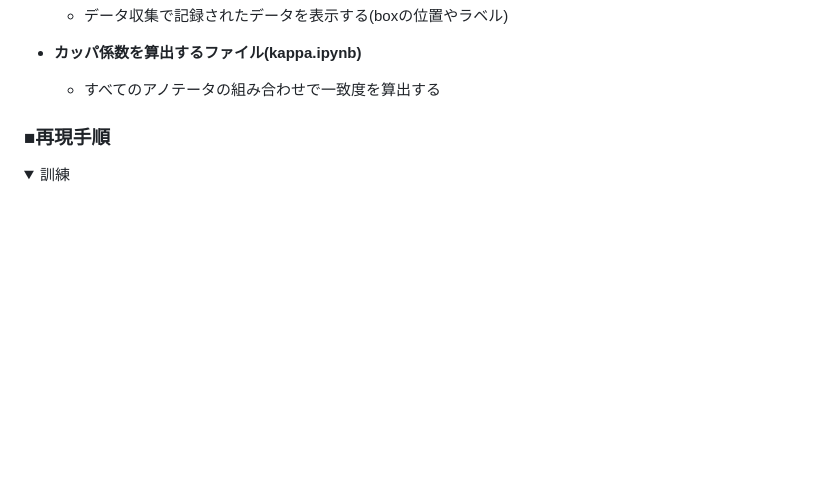
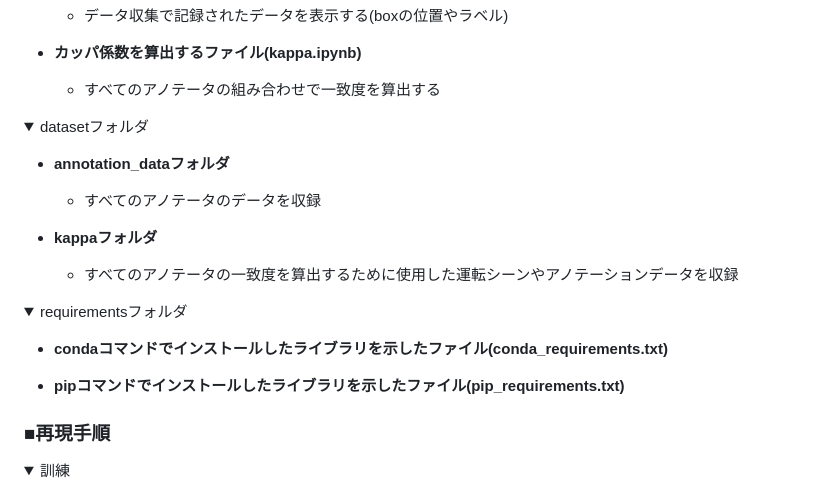
Before and after one commit to naoki01maeda/2024--, a Markdown page: README.md, the part around the change. Drawn GitHub-style; folded sections open; blank space fills up the shorter version.

```diff
--- a/README.md
+++ b/README.md
@@ -73,6 +73,31 @@
 - __カッパ係数を算出するファイル(kappa.ipynb)__
   - すべてのアノテータの組み合わせで一致度を算出する
 
+<details>
+<summary>datasetフォルダ</summary>
+<div>
+
+- __annotation_dataフォルダ__
+  - すべてのアノテータのデータを収録
+
+- __kappaフォルダ__
+  - すべてのアノテータの一致度を算出するために使用した運転シーンやアノテーションデータを収録
+
+</div>
+</details>
+
+<details>
+<summary>requirementsフォルダ</summary>
+<div>
+
+- __condaコマンドでインストールしたライブラリを示したファイル(conda_requirements.txt)__
+
+
+- __pipコマンドでインストールしたライブラリを示したファイル(pip_requirements.txt)__
+
+
+</div>
+</details>
 
 </div>
 </details>
```
